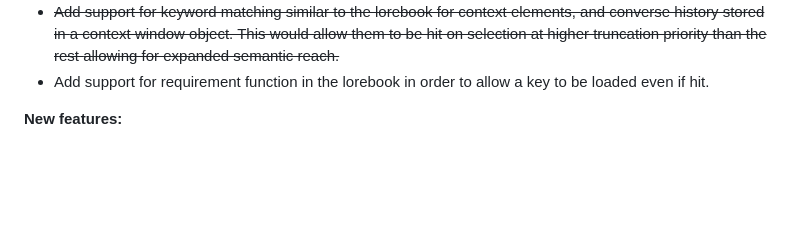
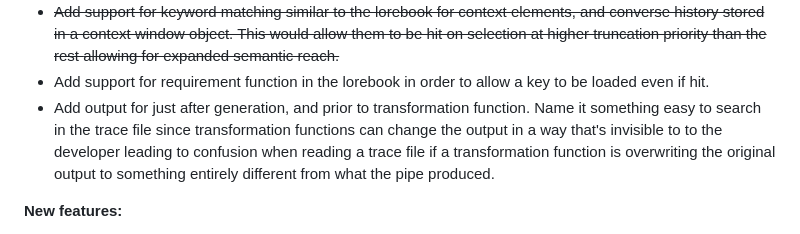
Before and after one commit to Ten-Trillion-Triangles/TPipe, a Markdown page: todo.md, the part around the change. GitHub-like rendering; blank space fills up the shorter version.

Commit message:
Update todo

```diff
--- a/todo.md
+++ b/todo.md
@@ -17,6 +17,10 @@ the pipeline itself.
 a context window object. This would allow them to be hit on selection at higher truncation priority than the rest
 allowing for expanded semantic reach.~~
 - Add support for requirement function in the lorebook in order to allow a key to be loaded even if hit.
+- Add output for just after generation, and prior to transformation function. Name it something easy to search in the
+trace file since transformation functions can change the output in a way that's invisible to to the developer leading
+to confusion when reading a trace file if a transformation function is overwriting the original output to something
+entirely different from what the pipe produced.
 
 **New features:**
 - ~~Add DistributionGrid class that enables "swarm" style agents with TPipe pipelines.~~
```
